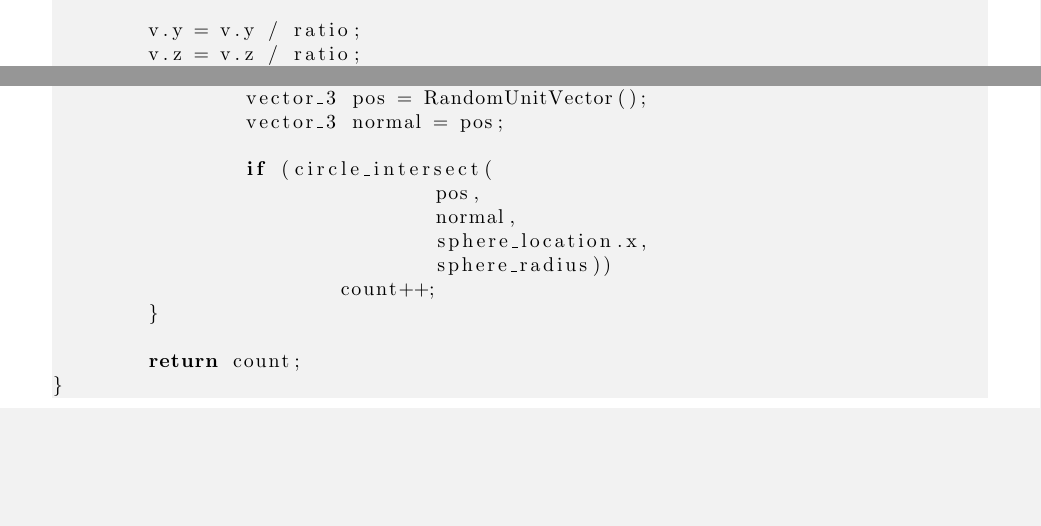
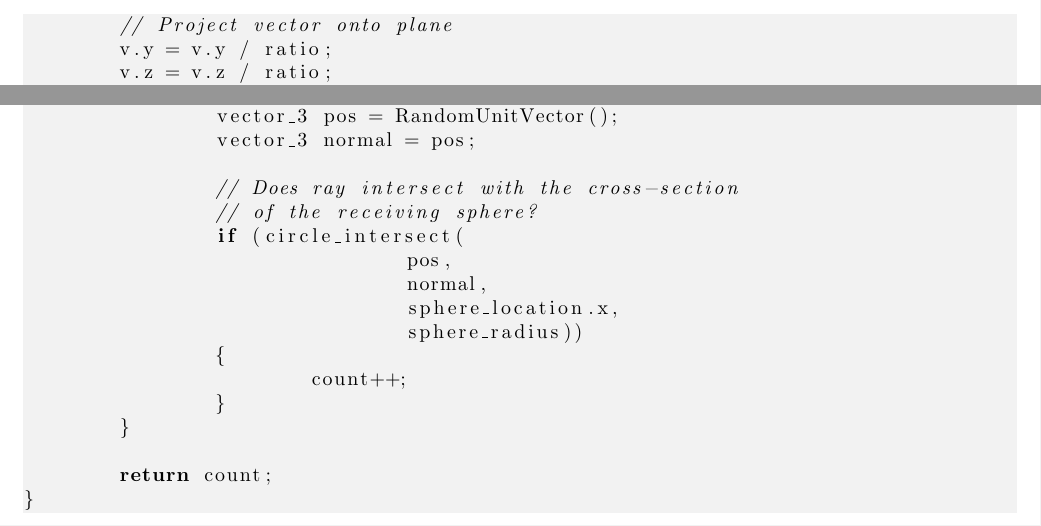
Before and after one commit to sjhalayka/papers, a LaTeX paper (newtonian gravitation/bezier_escape.tex): two parts of page 5 of 12 before the commit and two parts of page 5 of 11 after it, joined at a grey line, cut at the place of the change, the shorter picture padded with empty space. Compiled offline with pdfLaTeX.

Commit message:
Add files via upload

```diff
--- a/newtonian gravitation/bezier_escape.tex
+++ b/newtonian gravitation/bezier_escape.tex
@@ -12,7 +12,7 @@
 \usepackage{setspace}
 \usepackage{amsmath}
 \usepackage{url}
-\usepackage[margin=1.0in]{geometry}
+\usepackage[margin=0.8in]{geometry}
 \usepackage{listings}
 
 
@@ -220,6 +220,7 @@ bool circle_intersect(
 
 	const real_type ratio = v.x / circle_origin.x;
 
+	// Project vector onto plane
 	v.y = v.y / ratio;
 	v.z = v.z / ratio;
 	v.x = circle_origin.x;
@@ -247,12 +248,16 @@ long long signed int get_intersecting_line_count_integer(
 		vector_3 pos = RandomUnitVector();
 		vector_3 normal = pos;
 
+		// Does ray intersect with the cross-section
+		// of the receiving sphere?
 		if (circle_intersect(
 				pos,
 				normal,
 				sphere_location.x,
 				sphere_radius))
+		{
 			count++;
+		}
 	}
 
 	return count;
```
Also changed, not shown: newtonian gravitation/bezier_escape.pdf, newtonian gravitation/bezier_escape.tex (3 more changed lines).
